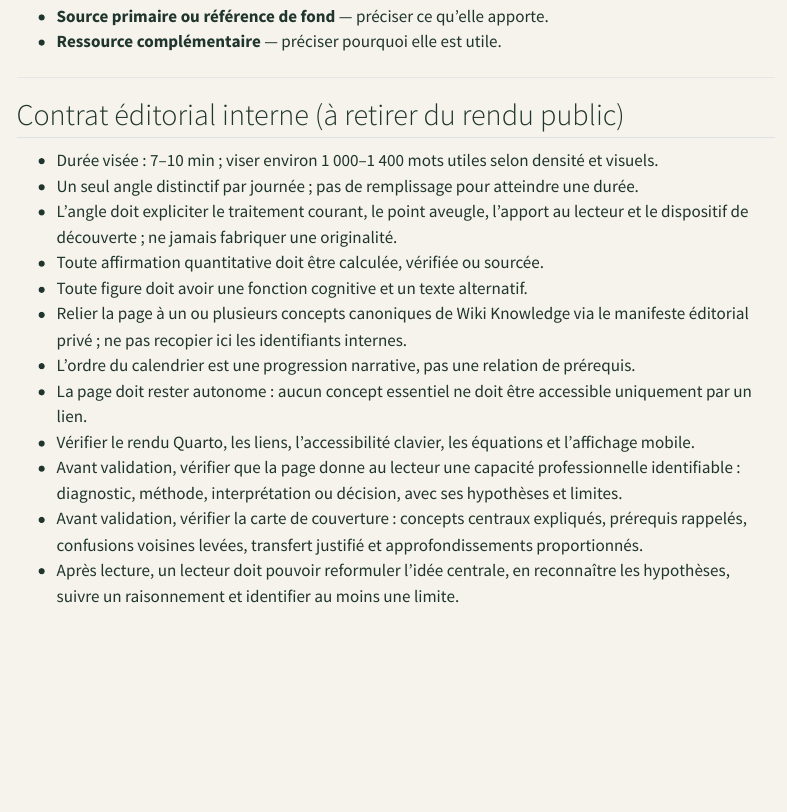
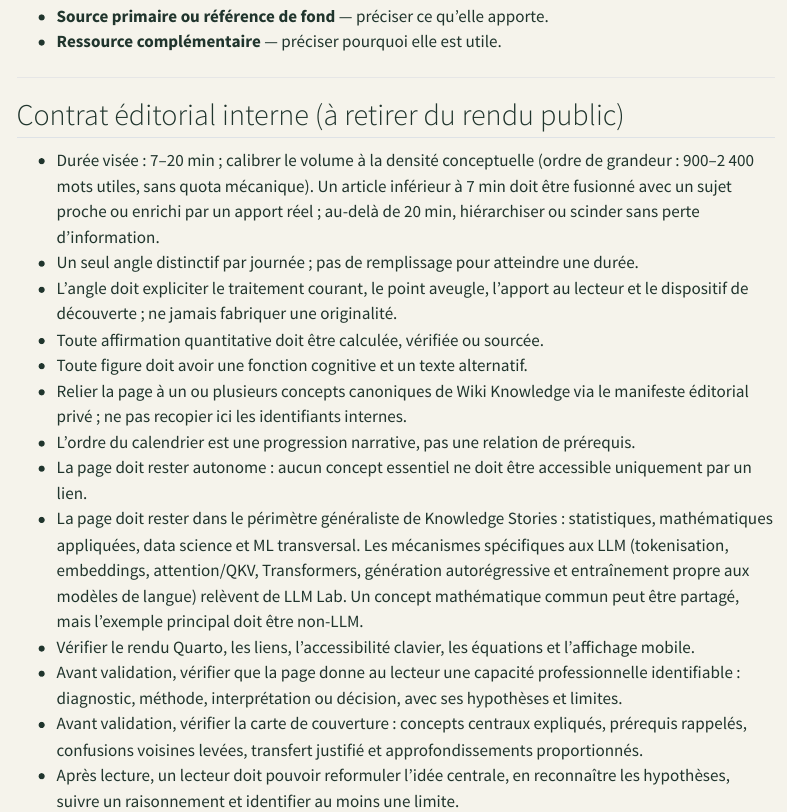
Before and after one commit to JM-Brun/knowledge-stories, a Quarto document (calendar/templates/day-template.qmd): the page in a window 1100 px wide, from 2470 px down. Rendered offline with R 4.5, knitr and Pandoc in place of Quarto, with nearby package versions; menus at the side of the page are left out.

Commit message:
Aligner le gabarit sur la durée et la frontière généraliste

```diff
--- a/calendar/templates/day-template.qmd
+++ b/calendar/templates/day-template.qmd
@@ -105,7 +105,7 @@ Donner le raisonnement, pas seulement le résultat. Signaler les conventions et
 
 ## Contrat éditorial interne (à retirer du rendu public)
 
-- Durée visée : 7–10 min ; viser environ 1 000–1 400 mots utiles selon densité et visuels.
+- Durée visée : 7–20 min ; calibrer le volume à la densité conceptuelle (ordre de grandeur : 900–2 400 mots utiles, sans quota mécanique). Un article inférieur à 7 min doit être fusionné avec un sujet proche ou enrichi par un apport réel ; au-delà de 20 min, hiérarchiser ou scinder sans perte d'information.
 - Un seul angle distinctif par journée ; pas de remplissage pour atteindre une durée.
 - L'angle doit expliciter le traitement courant, le point aveugle, l'apport au lecteur et le dispositif de découverte ; ne jamais fabriquer une originalité.
 - Toute affirmation quantitative doit être calculée, vérifiée ou sourcée.
@@ -113,6 +113,7 @@ Donner le raisonnement, pas seulement le résultat. Signaler les conventions et
 - Relier la page à un ou plusieurs concepts canoniques de Wiki Knowledge via le manifeste éditorial privé ; ne pas recopier ici les identifiants internes.
 - L'ordre du calendrier est une progression narrative, pas une relation de prérequis.
 - La page doit rester autonome : aucun concept essentiel ne doit être accessible uniquement par un lien.
+- La page doit rester dans le périmètre généraliste de Knowledge Stories : statistiques, mathématiques appliquées, data science et ML transversal. Les mécanismes spécifiques aux LLM (tokenisation, embeddings, attention/QKV, Transformers, génération autorégressive et entraînement propre aux modèles de langue) relèvent de LLM Lab. Un concept mathématique commun peut être partagé, mais l'exemple principal doit être non-LLM.
 - Vérifier le rendu Quarto, les liens, l'accessibilité clavier, les équations et l'affichage mobile.
 - Avant validation, vérifier que la page donne au lecteur une capacité professionnelle identifiable : diagnostic, méthode, interprétation ou décision, avec ses hypothèses et limites.
 - Avant validation, vérifier la carte de couverture : concepts centraux expliqués, prérequis rappelés, confusions voisines levées, transfert justifié et approfondissements proportionnés.
```
